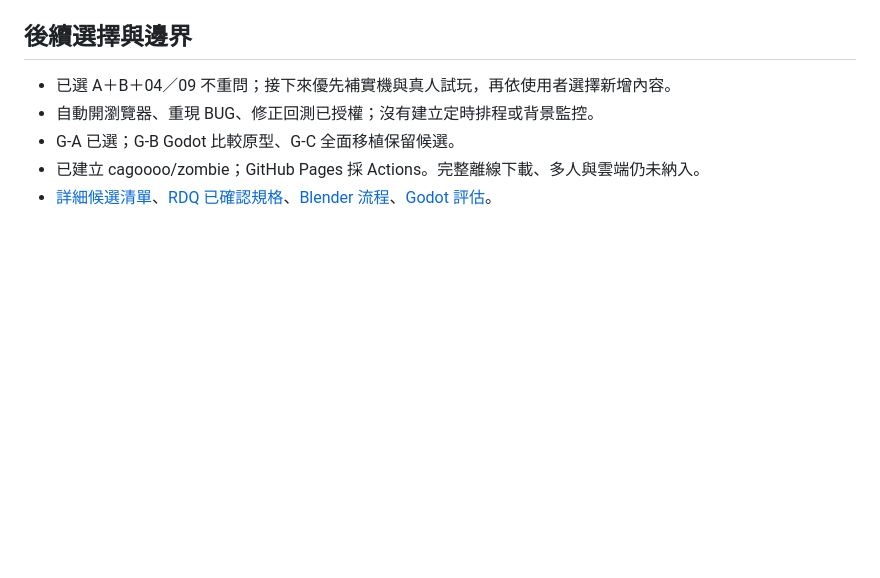
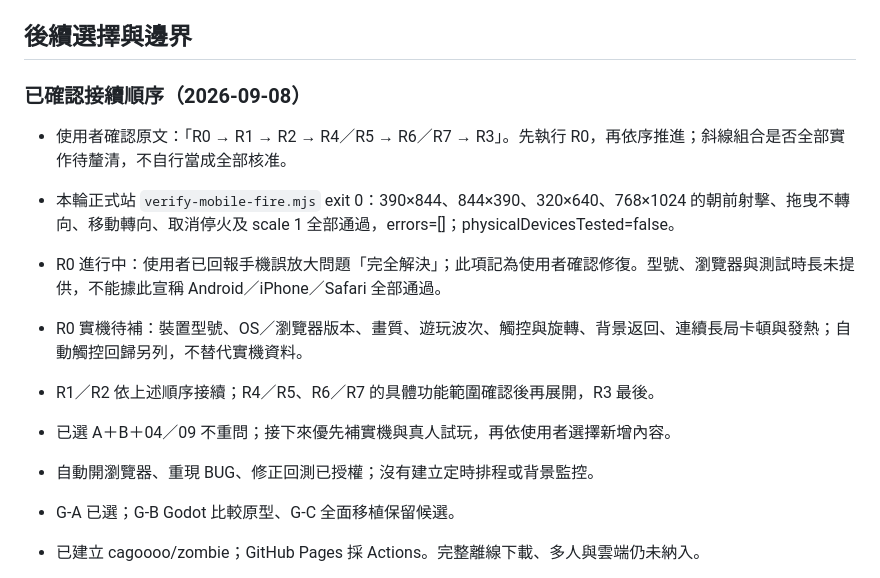
Before and after one commit to cagoooo/zombie, a Markdown page: 進度表.md, the part around the change. Drawn GitHub-style; blank space fills up the shorter version.

Commit message:
docs: record selected roadmap and R0 live touch regression

```diff
--- a/進度表.md
+++ b/進度表.md
@@ -132,6 +132,14 @@
 
 ## 後續選擇與邊界
 
+### 已確認接續順序（2026-09-08）
+
+- 使用者確認原文：「R0 → R1 → R2 → R4／R5 → R6／R7 → R3」。先執行 R0，再依序推進；斜線組合是否全部實作待釐清，不自行當成全部核准。
+- 本輪正式站 `verify-mobile-fire.mjs` exit 0：390×844、844×390、320×640、768×1024 的朝前射擊、拖曳不轉向、移動轉向、取消停火及 scale 1 全部通過，errors=[]；physicalDevicesTested=false。
+- R0 進行中：使用者已回報手機誤放大問題「完全解決」；此項記為使用者確認修復。型號、瀏覽器與測試時長未提供，不能據此宣稱 Android／iPhone／Safari 全部通過。
+- R0 實機待補：裝置型號、OS／瀏覽器版本、畫質、遊玩波次、觸控與旋轉、背景返回、連續長局卡頓與發熱；自動觸控回歸另列，不替代實機資料。
+- R1／R2 依上述順序接續；R4／R5、R6／R7 的具體功能範圍確認後再展開，R3 最後。
+
 - 已選 A＋B＋04／09 不重問；接下來優先補實機與真人試玩，再依使用者選擇新增內容。
 - 自動開瀏覽器、重現 BUG、修正回測已授權；沒有建立定時排程或背景監控。
 - G-A 已選；G-B Godot 比較原型、G-C 全面移植保留候選。
```
